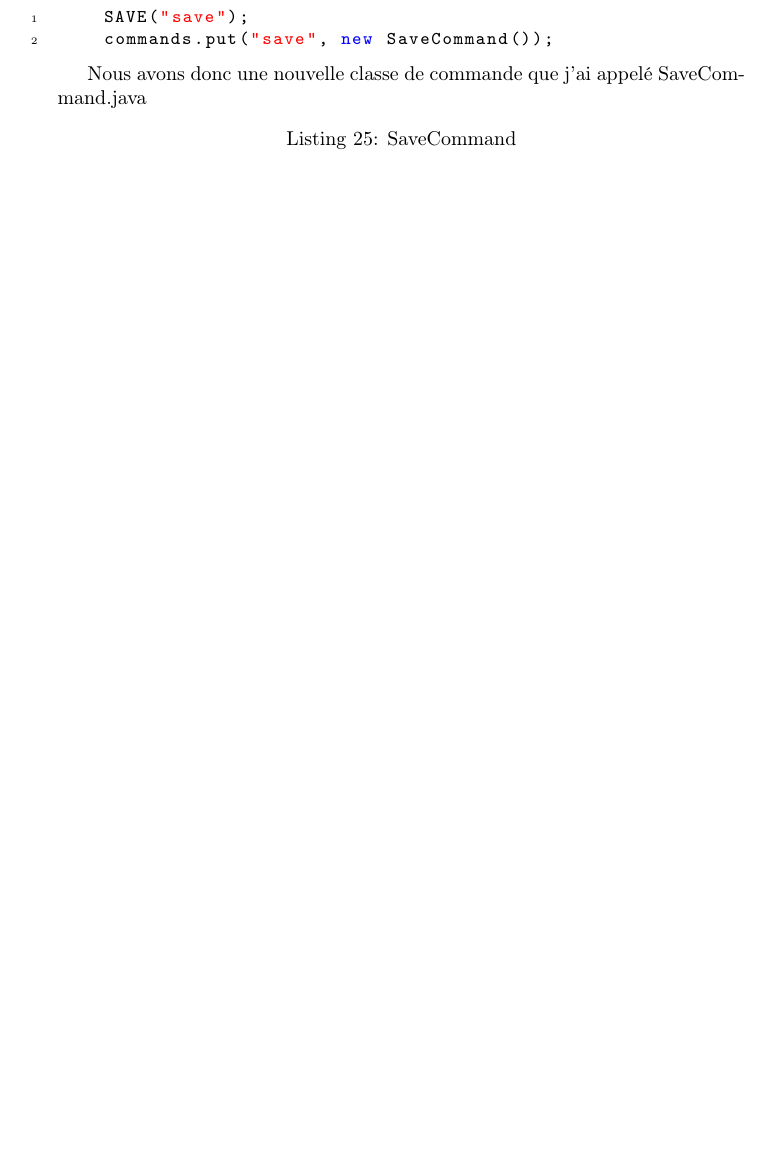
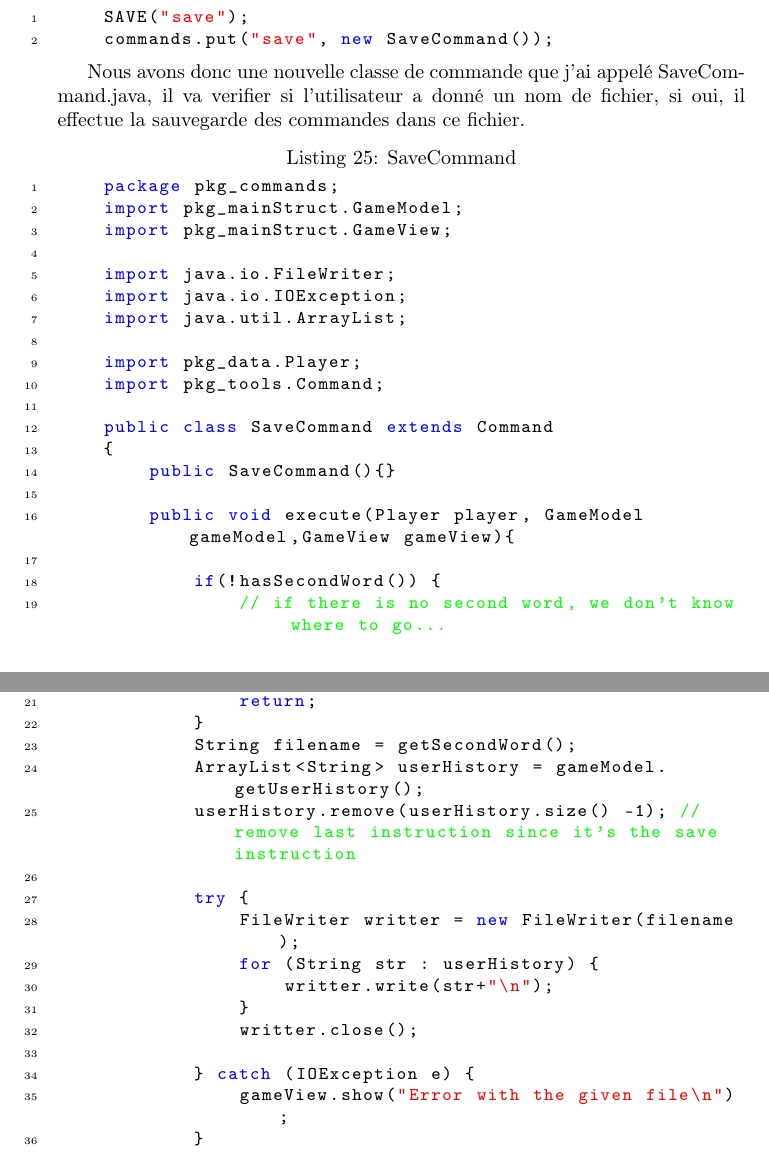
Before and after one commit to bk211/zuul-bad-ultimate-super-champion-directorcut-edition, a LaTeX document (rapport.tex): part of page 19 of 19 before the commit and two parts of pages 19 and 20 of 20 after it, the two joined at a grey line, cut so that both start at the same text, the shorter picture padded with empty space. Compiled offline with pdfLaTeX.

Commit message:
update rapport for save

```diff
--- a/rapport.tex
+++ b/rapport.tex
@@ -904,8 +904,49 @@ Ensuite, j'ai crée une nouvelle commande "save" qui fait une sauvegarde l'etat
     commands.put("save", new SaveCommand());
 \end{lstlisting}
 
-Nous avons donc une nouvelle classe de commande que j'ai appelé SaveCommand.java
+Nous avons donc une nouvelle classe de commande que j'ai appelé SaveCommand.java, il va verifier si l'utilisateur a donné un nom de fichier, si oui, il effectue la sauvegarde des commandes dans ce fichier.
+
 \begin{lstlisting}[language=Java, caption={SaveCommand}]
+    package pkg_commands;
+    import pkg_mainStruct.GameModel;
+    import pkg_mainStruct.GameView;
+
+    import java.io.FileWriter;
+    import java.io.IOException;
+    import java.util.ArrayList;
+
+    import pkg_data.Player;
+    import pkg_tools.Command;
+
+    public class SaveCommand extends Command
+    {
+        public SaveCommand(){}
+
+        public void execute(Player player, GameModel gameModel,GameView gameView){
+
+            if(!hasSecondWord()) {
+                // if there is no second word, we don't know where to go...
+                gameView.show("save what ?");
+                return;
+            }
+            String filename = getSecondWord();
+            ArrayList<String> userHistory = gameModel.getUserHistory();
+            userHistory.remove(userHistory.size() -1); // remove last instruction since it's the save instruction
+
+            try {
+                FileWriter writter = new FileWriter(filename);
+                for (String str : userHistory) {
+                    writter.write(str+"\n");
+                }
+                writter.close();
+
+            } catch (IOException e) {
+                gameView.show("Error with the given file\n");
+            }
+
+
+        }
+    }
 
 \end{lstlisting}
 \end{document}
```
Also changed, not shown: rapport.pdf, 1 other file.
